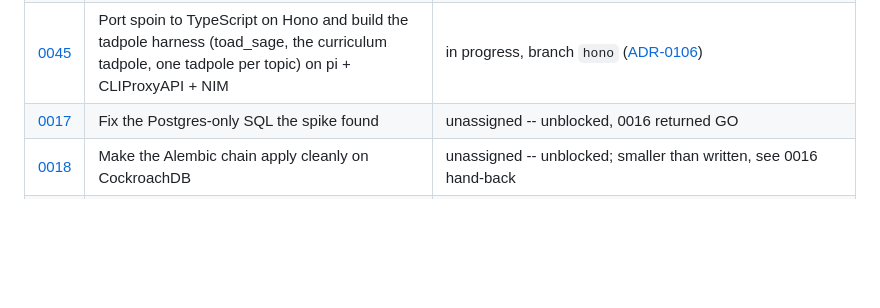
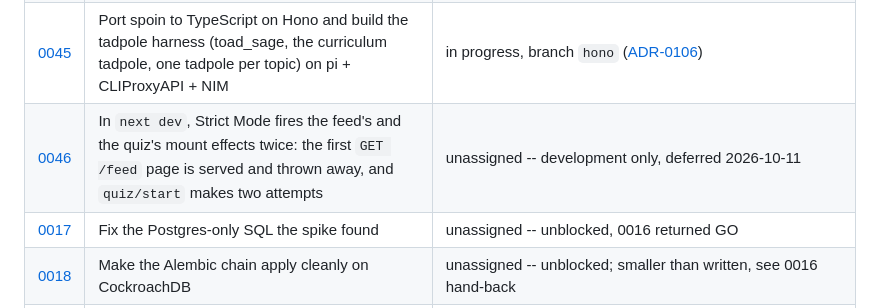
Before and after one commit to anubhav-qt/spoin_bundle, a Markdown page: docs/tasks/README.md, the part around the change. GitHub-like rendering; blank space fills up the shorter version.

Commit message:
docs: task 0046, the dev double fetch that loses the first feed page

```diff
--- a/docs/tasks/README.md
+++ b/docs/tasks/README.md
@@ -30,6 +30,7 @@ timebox. If a task cannot be described that way, it is not ready to be handed to
 | [0042](0042-recalibrate-thresholds-against-real-vectors.md) | Every vector-similarity threshold (`card_duplicate_threshold`, the accent hues, and retrieval's unset `min_score`) was tuned against `HashEmbedder` output and is unmeasured, not stale | unassigned -- blocked on a repopulated `spoin_db_2` |
 | [0044](0044-calibrate-the-register-ceiling.md) | `register_max_grade` ships DISABLED (`0.0`). ADR-0104 rewrote the prompt that tied register to tier; the ceiling that enforces it needs a threshold measured from a run under the NEW prompt, not guessed against the corpus the old one wrote (grade 12 would reject 80% of it) | unassigned -- needs one small generation batch first |
 | [0045](0045-hono-port.md) | Port spoin to TypeScript on Hono and build the tadpole harness (toad_sage, the curriculum tadpole, one tadpole per topic) on pi + CLIProxyAPI + NIM | in progress, branch `hono` ([ADR-0106](../adr/0106-typescript-on-hono-and-the-authoring-harness.md)) |
+| [0046](0046-dev-double-fetch-loses-the-first-feed-page.md) | In `next dev`, Strict Mode fires the feed's and the quiz's mount effects twice: the first `GET /feed` page is served and thrown away, and `quiz/start` makes two attempts | unassigned -- development only, deferred 2026-10-11 |
 | [0017](0017-sql-portability-fixes.md) | Fix the Postgres-only SQL the spike found | unassigned -- unblocked, 0016 returned GO |
 | [0018](0018-alembic-on-cockroachdb.md) | Make the Alembic chain apply cleanly on CockroachDB | unassigned -- unblocked; smaller than written, see 0016 hand-back |
 | [0019](0019-transaction-retry-boundary.md) | A transaction retry boundary for CockroachDB's `40001` errors + worker job-claim redesign | unassigned -- unblocked; scope grew, see 0016 hand-back |
```
Also changed, not shown: docs/tasks/0046-dev-double-fetch-loses-the-first-feed-page.md (added, +57 -0 lines).
